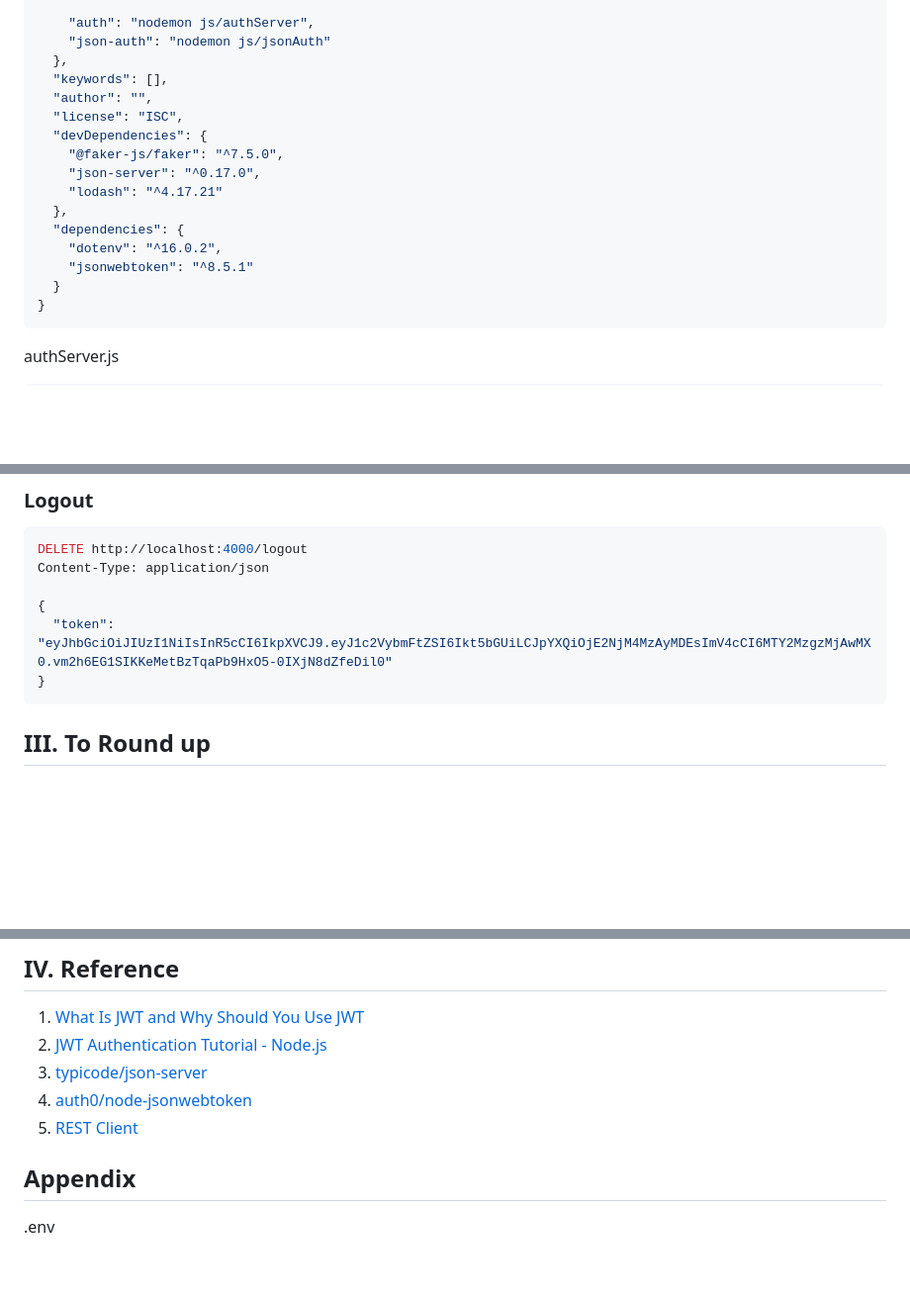
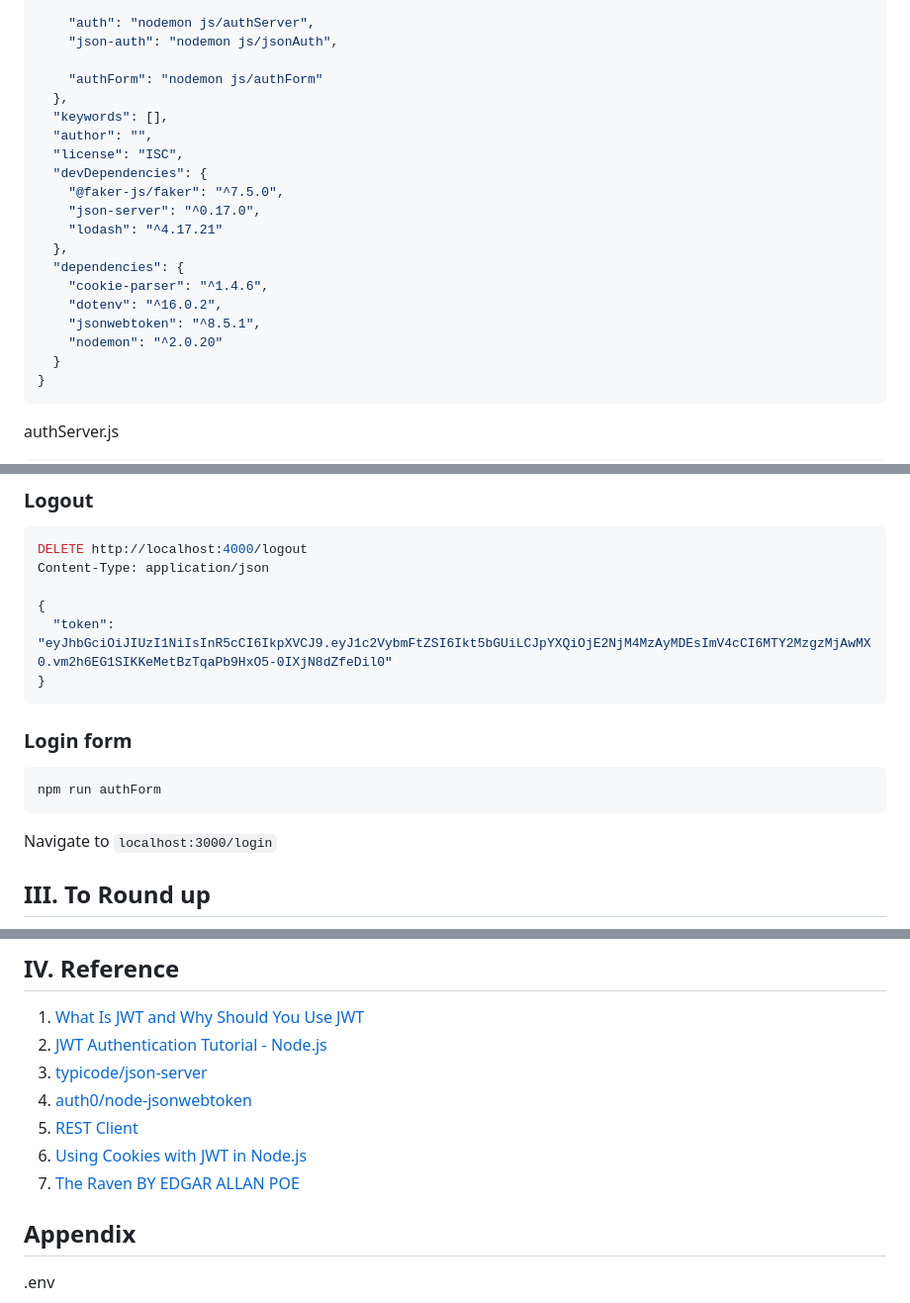
Before and after one commit to Albert0i/json-server-tutorial, a Markdown page: JWT.md, 3 parts joined by grey strips. Shown at 99% size. GitHub-like rendering; blank space fills up the shorter version.

````diff
--- a/JWT.md
+++ b/JWT.md
@@ -26,7 +26,9 @@ package.json
     "json-simple": "nodemon js/jsonSimple",
 
     "auth": "nodemon js/authServer",
-    "json-auth": "nodemon js/jsonAuth"
+    "json-auth": "nodemon js/jsonAuth",
+
+    "authForm": "nodemon js/authForm"
   },
   "keywords": [],
   "author": "",
@@ -37,8 +39,10 @@ package.json
     "lodash": "^4.17.21"
   },
   "dependencies": {
+    "cookie-parser": "^1.4.6",
     "dotenv": "^16.0.2",
-    "jsonwebtoken": "^8.5.1"
+    "jsonwebtoken": "^8.5.1",
+    "nodemon": "^2.0.20"
   }
 }
 ```
@@ -198,6 +203,12 @@ Content-Type: application/json
 }
 ```
 
+### Login form
+```bash
+npm run authForm
+```
+Navigate to <code>localhost:3000/login</code>
+
 
 ## III. To Round up
 ![alt jwt](img/jwt.JPG)
@@ -211,6 +226,8 @@ Content-Type: application/json
 3. [typicode/json-server](https://github.com/typicode/json-server)
 4. [auth0/node-jsonwebtoken](https://github.com/auth0/node-jsonwebtoken#readme)
 5. [REST Client](https://marketplace.visualstudio.com/items?itemName=humao.rest-client)
+6. [Using Cookies with JWT in Node.js](https://dev.to/franciscomendes10866/using-cookies-with-jwt-in-node-js-8fn)
+7. [The Raven BY EDGAR ALLAN POE](https://www.poetryfoundation.org/poems/48860/the-raven)
 
 ## Appendix
 .env
````
Also changed, not shown: other parts of JWT.md (+6 -1 lines), img/form.JPG (added), img/login.JPG (added), 6 other files.
